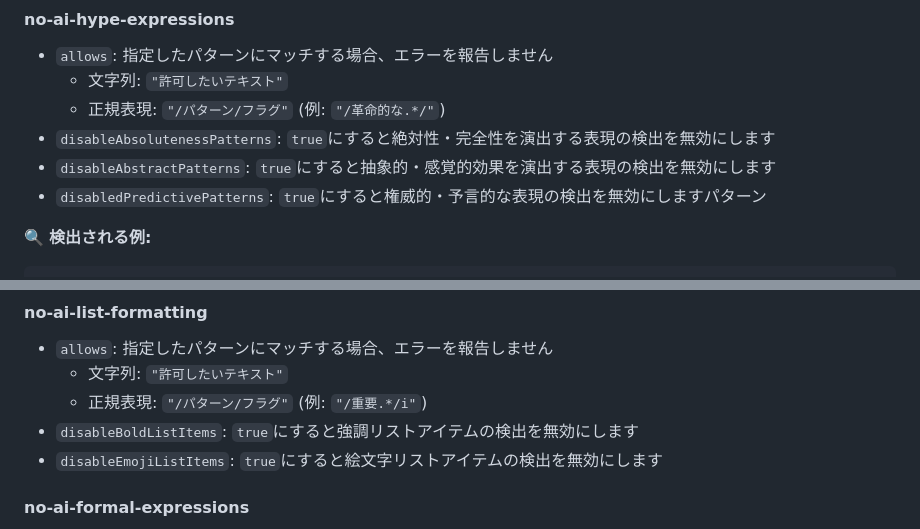
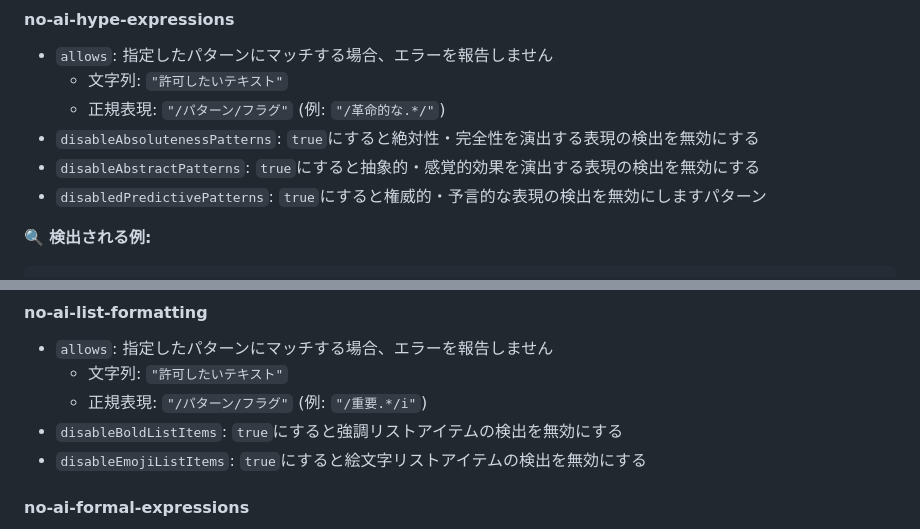
Before and after one commit to textlint-ja/textlint-rule-preset-ai-writing, a Markdown page: README.md, 2 parts joined by grey strips. Drawn GitHub-style.

Commit message:
docs(README): READMEの表現を修正 - 不要な「します」を削除し、文を簡潔に

```diff
--- a/README.md
+++ b/README.md
@@ -16,8 +16,8 @@ AIが生成した文章によく見られる記述パターンを検出し、よ
 - `allows`: 指定したパターンにマッチする場合、エラーを報告しません
   - 文字列: `"許可したいテキスト"`
   - 正規表現: `"/パターン/フラグ"` (例: `"/革命的な.*/"`)
-- `disableAbsolutenessPatterns`: `true`にすると絶対性・完全性を演出する表現の検出を無効にします
-- `disableAbstractPatterns`: `true`にすると抽象的・感覚的効果を演出する表現の検出を無効にします
+- `disableAbsolutenessPatterns`: `true`にすると絶対性・完全性を演出する表現の検出を無効にする
+- `disableAbstractPatterns`: `true`にすると抽象的・感覚的効果を演出する表現の検出を無効にする
 - `disabledPredictivePatterns`: `true`にすると権威的・予言的な表現の検出を無効にしますパターン
 
 🔍 **検出される例:**
@@ -198,8 +198,8 @@ Via `.textlintrc`(Recommended)
 - `allows`: 指定したパターンにマッチする場合、エラーを報告しません
   - 文字列: `"許可したいテキスト"`
   - 正規表現: `"/パターン/フラグ"` (例: `"/重要.*/i"`)
-- `disableBoldListItems`: `true`にすると強調リストアイテムの検出を無効にします
-- `disableEmojiListItems`: `true`にすると絵文字リストアイテムの検出を無効にします
+- `disableBoldListItems`: `true`にすると強調リストアイテムの検出を無効にする
+- `disableEmojiListItems`: `true`にすると絵文字リストアイテムの検出を無効にする
 
 #### no-ai-formal-expressions
 - `allows`: 指定したパターンにマッチする場合、エラーを報告しません
```
Also changed, not shown: other parts of README.md (+1 -1 lines).
